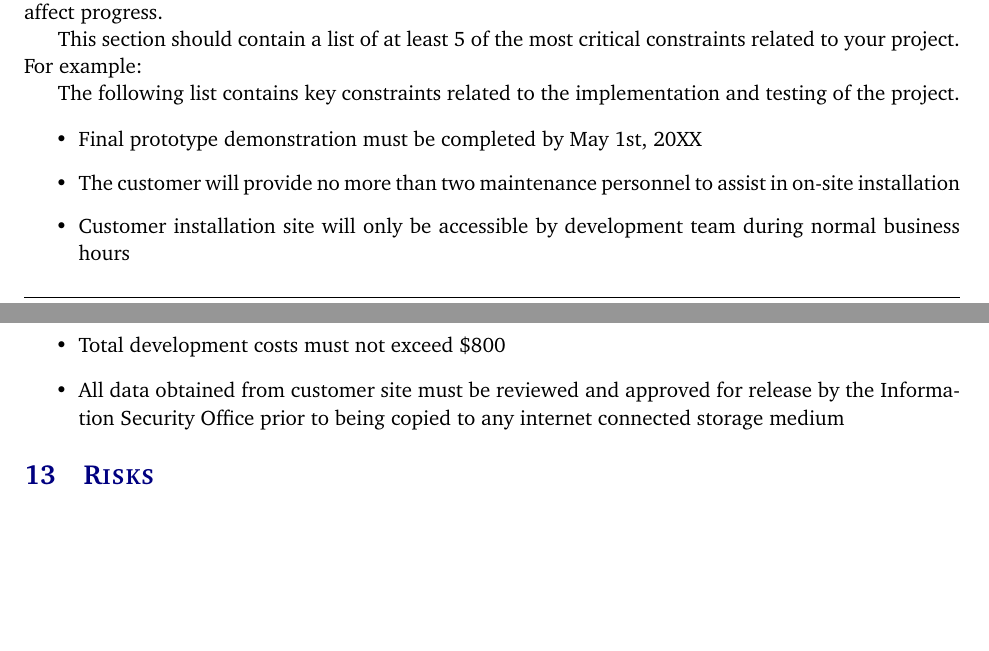
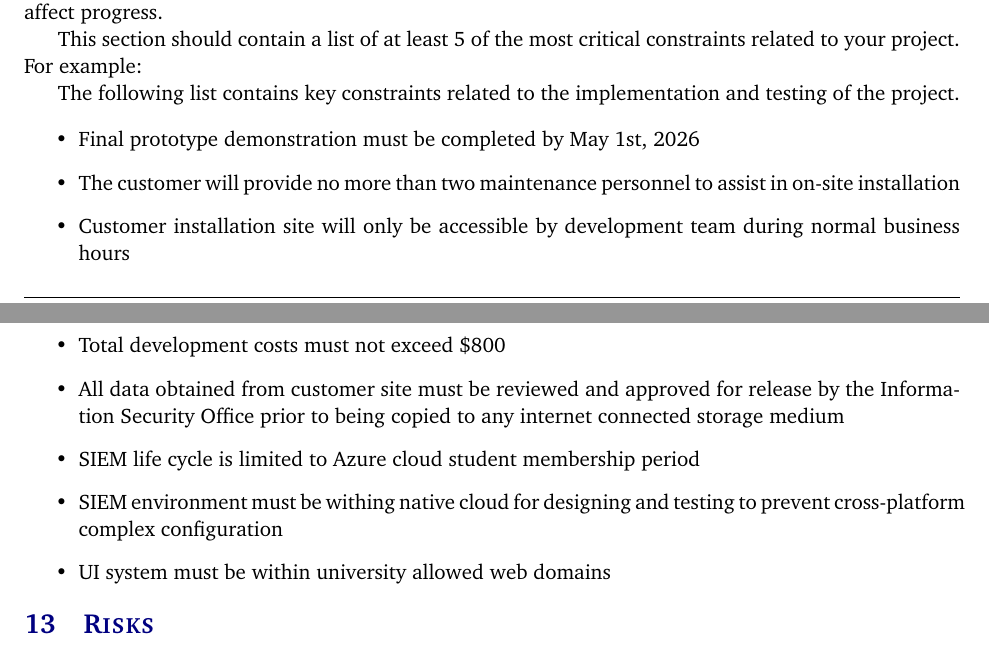
Before and after one commit to ok3tty/PSIEM, a LaTeX document (documentation/project_charter/project_charter.tex, which reads documentation/project_charter/tex/constraints.tex): two parts of pages 12 and 13 of 17, joined at a grey line, cut so that both start at the same text, the shorter picture padded with empty space. Compiled offline with pdfLaTeX.

Commit message:
updated constraints

```diff
--- a/documentation/project_charter/tex/constraints.tex
+++ b/documentation/project_charter/tex/constraints.tex
@@ -7,9 +7,12 @@ This section should contain a list of at least 5 of the most critical constraint
 The following list contains key constraints related to the implementation and testing of the project.
 
 \begin{itemize}
-  \item Final prototype demonstration must be completed by May 1st, 20XX
+  \item Final prototype demonstration must be completed by May 1st, 2026
   \item The customer will provide no more than two maintenance personnel to assist in on-site installation
   \item Customer installation site will only be accessible by development team during normal business hours
   \item Total development costs must not exceed \$800
   \item All data obtained from customer site must be reviewed and approved for release by the Information Security Office prior to being copied to any internet connected storage medium
+  \item SIEM life cycle is limited to Azure cloud student membership period
+  \item SIEM environment must be withing native cloud for designing and testing to prevent cross-platform complex configuration
+  \item UI system must be within university allowed web domains
 \end{itemize}
```
